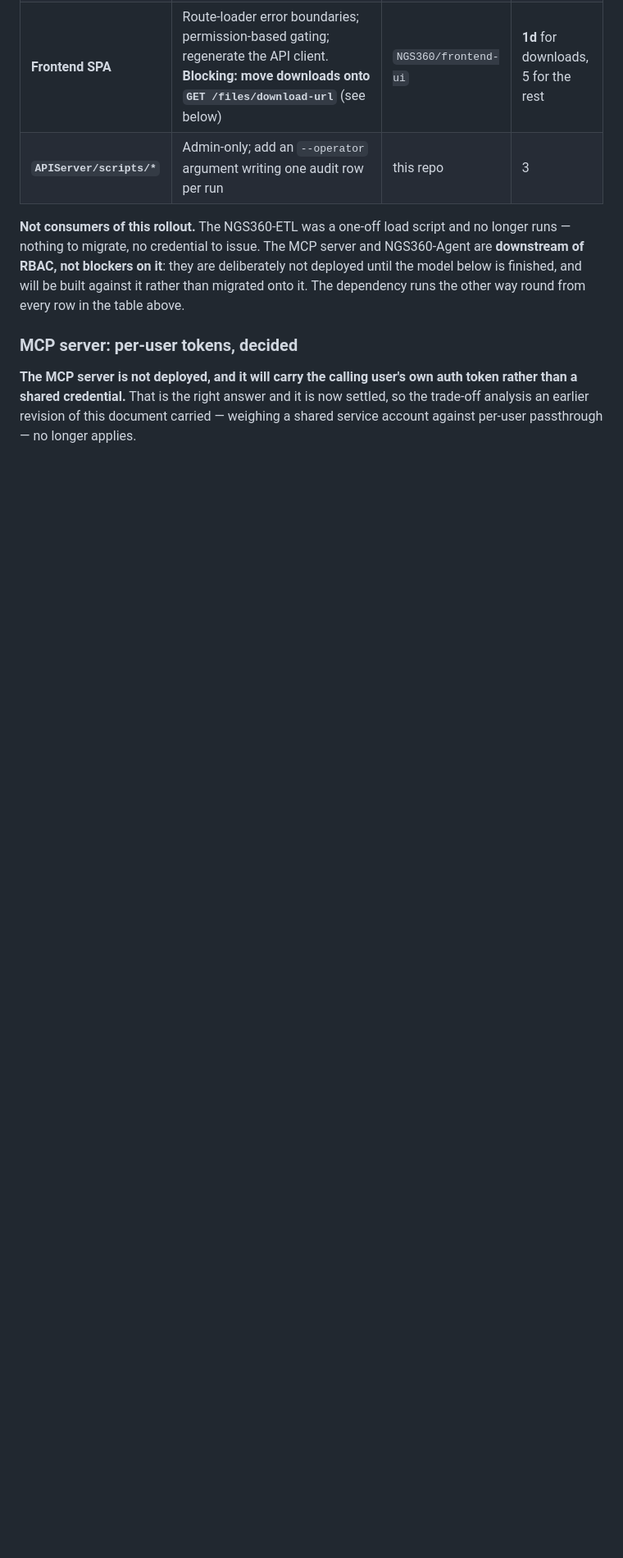
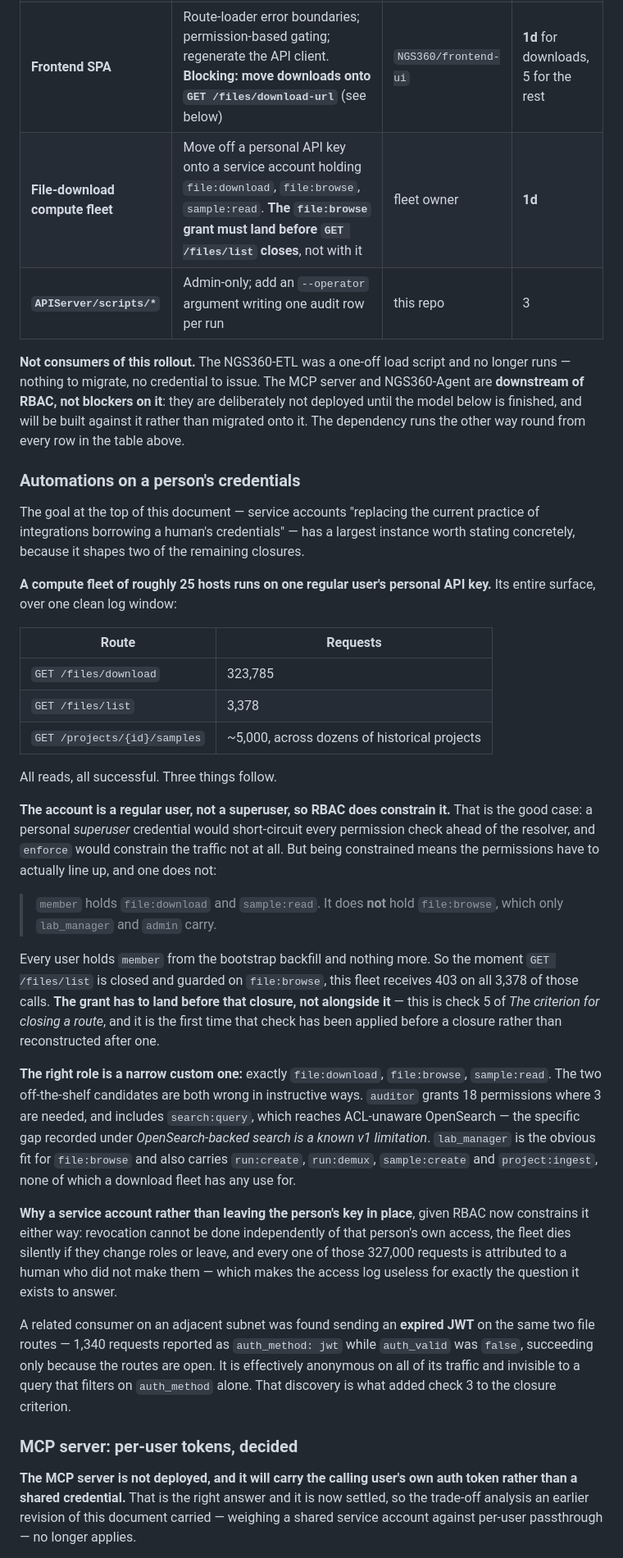
Before and after one commit to NGS360/APIServer, a Markdown page: docs/RBAC.md, the part around the change. Shown at 82% size. Drawn GitHub-style; blank space fills up the shorter version.

Commit message:
Document the largest automation running on a person's credentials
The goal at the top of the document promises service accounts "replacing the
current practice of integrations borrowing a human's credentials". This records
the largest instance, because it shapes two of the remaining closures.

A compute fleet of ~25 hosts runs on one regular user's personal API key:
323,785 GET /files/download, 3,378 GET /files/list, and ~5,000
GET /projects/{id}/samples in one clean window. All reads.

The account is a regular user rather than a superuser, which is the good case --
a personal superuser credential would short-circuit every check and `enforce`
would constrain the traffic not at all. But being constrained means the
permissions have to line up, and one does not: `member` holds file:download and
sample:read but not file:browse, which only lab_manager and admin carry. Every
user has `member` and nothing more, so closing GET /files/list with a file:browse
guard 403s all 3,378 of those calls. The grant has to land before that closure
rather than with it -- check 5 of the closure criterion, applied before a closure
for the first time instead of reconstructed after one.

Also records why the right answer is a narrow custom role over the two obvious
candidates: `auditor` grants 18 permissions where 3 are needed and includes
search:query, which reaches ACL-unaware OpenSearch; `lab_manager` has file:browse
and also run:create, run:demux, sample:create and project:ingest.

And why a service account still matters even though RBAC constrains the key
either way: revocation cannot be separated from that person's own access, the
fleet dies silently if they move on, and 327,000 requests are attributed to a
human who did not make them.

No usernames, hostnames or IP addresses -- this file is in the public repo.

Co-Authored-By: Claude Opus 5 (1M context) <noreply@anthropic.com>

```diff
--- a/docs/RBAC.md
+++ b/docs/RBAC.md
@@ -1031,9 +1031,36 @@ The username-deduplication loop is a pre-existing bug — two identities for one
 | **GA4GH WES** | Forward the caller's bearer token on `GET /workflows/{id}`; bound the `/auth/me` token cache to ≤5 min | `GA4GH-WES-API-Service` | **1c/1d** |
 | **Airflow (dev, UAT, prod)** | Read credentials in the **production** tier for all three; `auditor` or a `project:read`/`sample:read` role. GET-only, so writes are unaffected | Airflow owners | **1d** |
 | **Frontend SPA** | Route-loader error boundaries; permission-based gating; regenerate the API client. **Blocking: move downloads onto `GET /files/download-url`** (see below) | `NGS360/frontend-ui` | **1d** for downloads, 5 for the rest |
+| **File-download compute fleet** | Move off a personal API key onto a service account holding `file:download`, `file:browse`, `sample:read`. **The `file:browse` grant must land before `GET /files/list` closes**, not with it | fleet owner | **1d** |
 | **`APIServer/scripts/*`** | Admin-only; add an `--operator` argument writing one audit row per run | this repo | 3 |
 
 **Not consumers of this rollout.** The NGS360-ETL was a one-off load script and no longer runs — nothing to migrate, no credential to issue. The MCP server and NGS360-Agent are **downstream of RBAC, not blockers on it**: they are deliberately not deployed until the model below is finished, and will be built against it rather than migrated onto it. The dependency runs the other way round from every row in the table above.
+
+### Automations on a person's credentials
+
+The goal at the top of this document — service accounts "replacing the current practice of integrations borrowing a human's credentials" — has a largest instance worth stating concretely, because it shapes two of the remaining closures.
+
+**A compute fleet of roughly 25 hosts runs on one regular user's personal API key.** Its entire surface, over one clean log window:
+
+| Route | Requests |
+|---|---|
+| `GET /files/download` | 323,785 |
+| `GET /files/list` | 3,378 |
+| `GET /projects/{id}/samples` | ~5,000, across dozens of historical projects |
+
+All reads, all successful. Three things follow.
+
+**The account is a regular user, not a superuser, so RBAC does constrain it.** That is the good case: a personal *superuser* credential would short-circuit every permission check ahead of the resolver, and `enforce` would constrain the traffic not at all. But being constrained means the permissions have to actually line up, and one does not:
+
+> `member` holds `file:download` and `sample:read`. It does **not** hold `file:browse`, which only `lab_manager` and `admin` carry.
+
+Every user holds `member` from the bootstrap backfill and nothing more. So the moment `GET /files/list` is closed and guarded on `file:browse`, this fleet receives 403 on all 3,378 of those calls. **The grant has to land before that closure, not alongside it** — this is check 5 of *The criterion for closing a route*, and it is the first time that check has been applied before a closure rather than reconstructed after one.
+
+**The right role is a narrow custom one:** exactly `file:download`, `file:browse`, `sample:read`. The two off-the-shelf candidates are both wrong in instructive ways. `auditor` grants 18 permissions where 3 are needed, and includes `search:query`, which reaches ACL-unaware OpenSearch — the specific gap recorded under *OpenSearch-backed search is a known v1 limitation*. `lab_manager` is the obvious fit for `file:browse` and also carries `run:create`, `run:demux`, `sample:create` and `project:ingest`, none of which a download fleet has any use for.
+
+**Why a service account rather than leaving the person's key in place**, given RBAC now constrains it either way: revocation cannot be done independently of that person's own access, the fleet dies silently if they change roles or leave, and every one of those 327,000 requests is attributed to a human who did not make them — which makes the access log useless for exactly the question it exists to answer.
+
+A related consumer on an adjacent subnet was found sending an **expired JWT** on the same two file routes — 1,340 requests reported as `auth_method: jwt` while `auth_valid` was `false`, succeeding only because the routes are open. It is effectively anonymous on all of its traffic and invisible to a query that filters on `auth_method` alone. That discovery is what added check 3 to the closure criterion.
 
 ### MCP server: per-user tokens, decided
 
```
